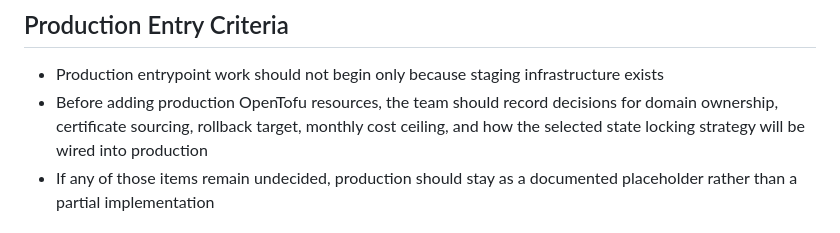
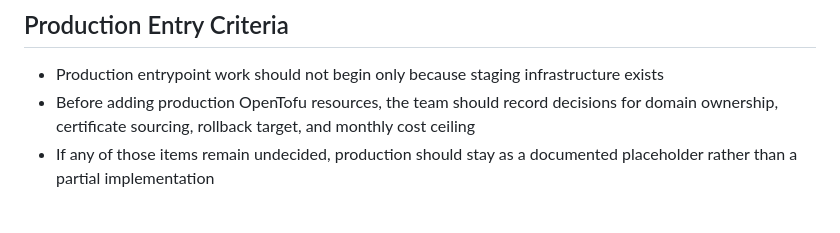
Before and after one commit to PLAYER1-r7/MultiCloudProject, a Markdown page: docs/portal/11_IAC_POLICY_DRAFT.md, the part around the change. Rendered like a GitHub page.

```diff
--- a/docs/portal/11_IAC_POLICY_DRAFT.md
+++ b/docs/portal/11_IAC_POLICY_DRAFT.md
@@ -59,7 +59,7 @@ infra/
 ## Production Entry Criteria
 
 - Production entrypoint work should not begin only because staging infrastructure exists
-- Before adding production OpenTofu resources, the team should record decisions for domain ownership, certificate sourcing, rollback target, monthly cost ceiling, and how the selected state locking strategy will be wired into production
+- Before adding production OpenTofu resources, the team should record decisions for domain ownership, certificate sourcing, rollback target, and monthly cost ceiling
 - If any of those items remain undecided, production should stay as a documented placeholder rather than a partial implementation
 
 ## Current Decision Status
```
Also changed, not shown: docs/portal/03_PRODUCT_DEFINITION_DRAFT.md (+0 -1 lines), 1 other file.
